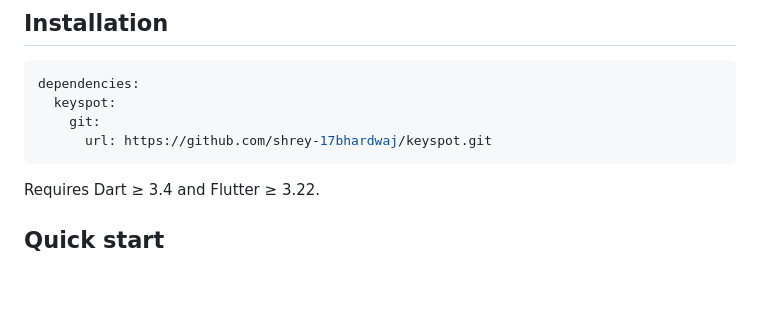
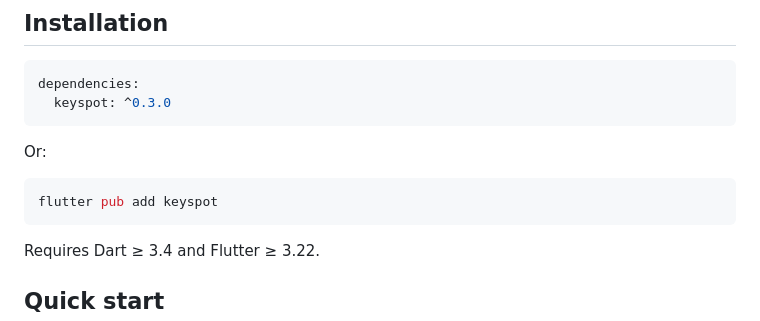
Before and after one commit to shrey-17bhardwaj/keyspot, a Markdown page: README.md, the part around one of its changes. GitHub-like rendering; blank space fills up the shorter version.

Commit message:
Post-publish README updates
Add the pub.dev version badge; switch Installation from the git
dependency workaround to the real hosted 'keyspot: ^0.3.0' now that
the package is live on pub.dev.

````diff
--- a/README.md
+++ b/README.md
@@ -65,9 +66,13 @@ Zero runtime dependencies; the hand is a `CustomPainter`, not an asset.
 
 ```yaml
 dependencies:
-  keyspot:
-    git:
-      url: https://github.com/shrey-17bhardwaj/keyspot.git
+  keyspot: ^0.3.0
+```
+
+Or:
+
+```sh
+flutter pub add keyspot
 ```
 
 Requires Dart ≥ 3.4 and Flutter ≥ 3.22.
````
Also changed, not shown: other parts of README.md (+1 -0 lines).
